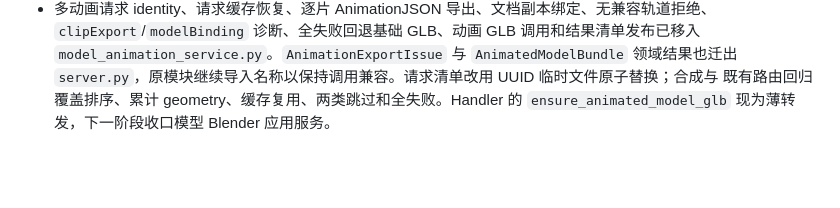
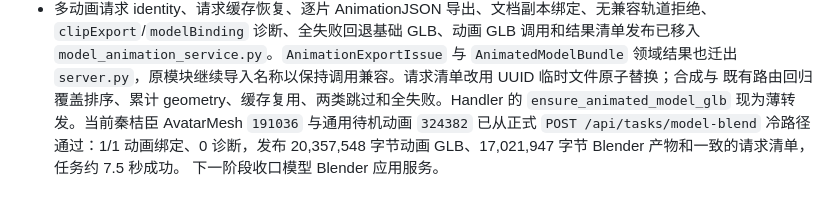
Before and after one commit to SQwatermark/vfs-index-browser, a Markdown page: docs/design/vfs-productization.md, the part around the change. Rendered like a GitHub page; blank space fills up the shorter version.

Commit message:
docs(model): record real animation service validation

```diff
--- a/docs/design/vfs-productization.md
+++ b/docs/design/vfs-productization.md
@@ -785,4 +785,7 @@ oracle 与 skeletal morph 既有断言，不属于本次对象迁移的放行结
   `model_animation_service.py`。`AnimationExportIssue` 与 `AnimatedModelBundle` 领域结果也迁出
   `server.py`，原模块继续导入名称以保持调用兼容。请求清单改用 UUID 临时文件原子替换；合成与
   既有路由回归覆盖排序、累计 geometry、缓存复用、两类跳过和全失败。Handler 的
-  `ensure_animated_model_glb` 现为薄转发，下一阶段收口模型 Blender 应用服务。
+  `ensure_animated_model_glb` 现为薄转发。当前秦桔臣 AvatarMesh `191036` 与通用待机动画
+  `324382` 已从正式 `POST /api/tasks/model-blend` 冷路径通过：1/1 动画绑定、0 诊断，发布
+  20,357,548 字节动画 GLB、17,021,947 字节 Blender 产物和一致的请求清单，任务约 7.5 秒成功。
+  下一阶段收口模型 Blender 应用服务。
```
